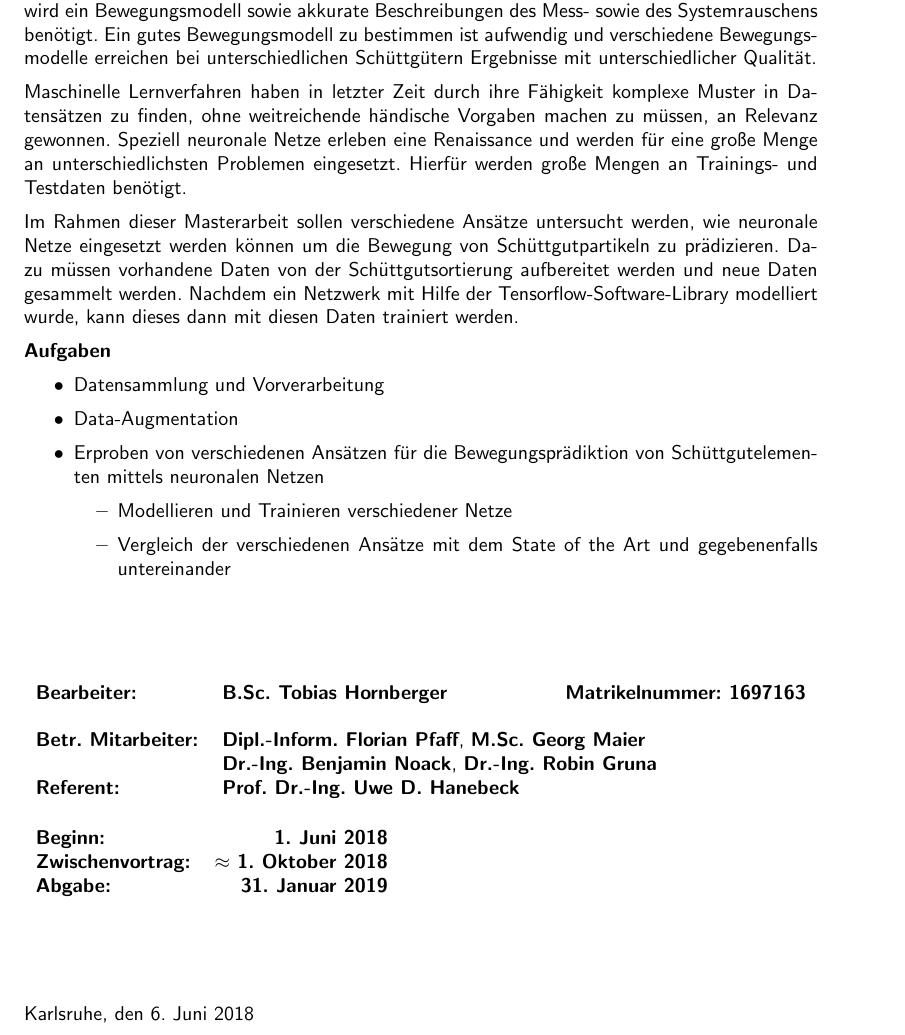
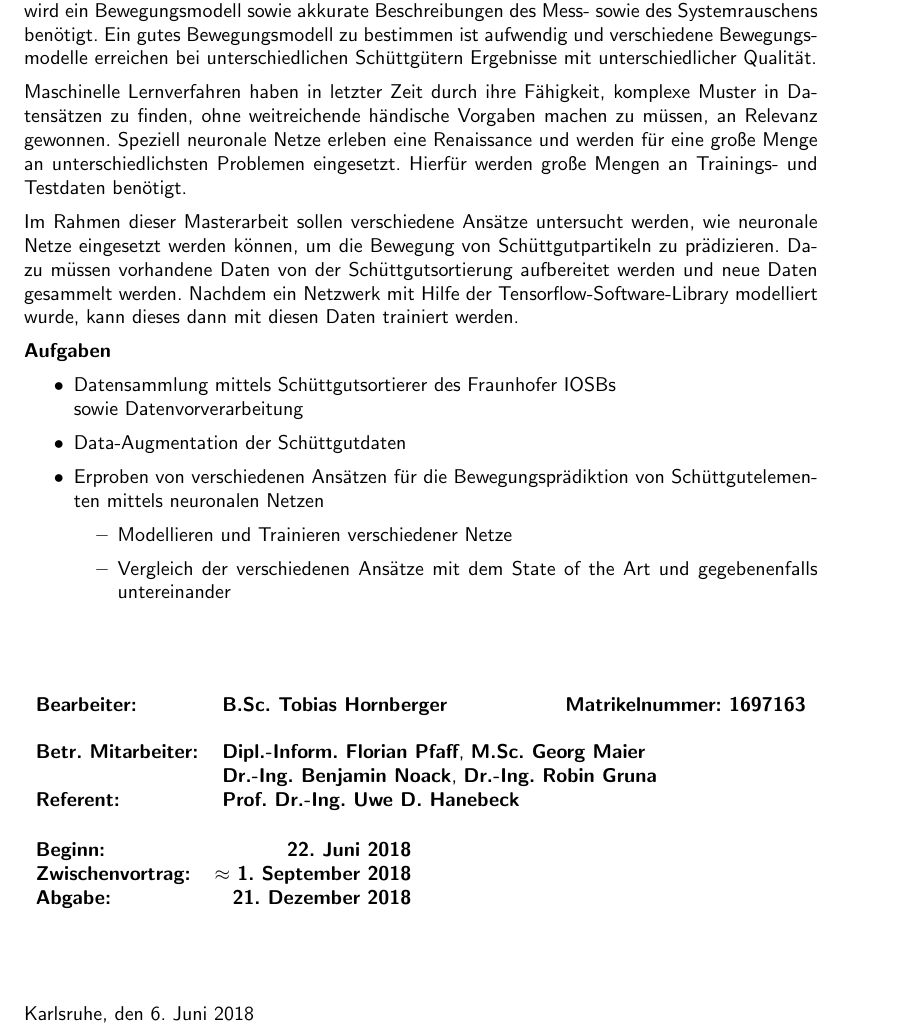
Before and after one commit to Strandtasche/MasterarbeitTobias, a LaTeX document (Aufgabenblatt/Aufgabenblatt.tex): part of the page, cut so that both start at the same text. Compiled offline with pdfLaTeX.

Commit message:
incorporate Benjamin Changes

```diff
--- a/Aufgabenblatt/Aufgabenblatt.tex
+++ b/Aufgabenblatt/Aufgabenblatt.tex
@@ -23,7 +23,7 @@
 \MitarbeiterD[Dr.-Ing.]{Robin Gruna}
 
 % Beginn Arbeit / Zwischenvortrag / Abgabe
-\Termine{1. Juni 2018}{$\approx$ 1. Oktober 2018}{31. Januar 2019}
+\Termine{22. Juni 2018}{$\approx$ 1. September 2018}{21. Dezember 2018}
 
 % Datum für Unterschrift:
 % \renewcommand{\today}{16. Dezember 2013}
@@ -39,14 +39,14 @@ Ein gutes Bewegungsmodell zu bestimmen ist aufwendig und verschiedene Bewegungsm
 %\textit{[Motivation, wie es schwer ist so ein Bewegungsmodell zu finden]}.
 
 
-Maschinelle Lernverfahren haben in letzter Zeit durch ihre Fähigkeit
+Maschinelle Lernverfahren haben in letzter Zeit durch ihre Fähigkeit,
 komplexe Muster in Datensätzen zu finden, ohne weitreichende händische Vorgaben machen zu müssen, an Relevanz gewonnen.
 Speziell neuronale Netze erleben eine Renaissance und werden für eine große Menge an unterschiedlichsten Problemen eingesetzt.
 Hierfür werden große Mengen an Trainings- und Testdaten benötigt.
 %\textit{[benötigt große Mengen an Trainings- und Testdaten]}
 
 %Im Rahmen dieser Masterarbeit soll untersucht werden, inwiefern Neuronale Netze das aufwendige Feintuning der Kalmanfilter-Parameter von Hand ersetzen können.
-Im Rahmen dieser Masterarbeit sollen verschiedene Ansätze untersucht werden, wie neuronale Netze eingesetzt werden können um die Bewegung von Schüttgutpartikeln zu prädizieren.
+Im Rahmen dieser Masterarbeit sollen verschiedene Ansätze untersucht werden, wie neuronale Netze eingesetzt werden können, um die Bewegung von Schüttgutpartikeln zu prädizieren.
 Dazu müssen vorhandene Daten von der Schüttgutsortierung aufbereitet werden und neue Daten gesammelt werden.
 Nachdem ein Netzwerk mit Hilfe der Tensorflow-Software-Library modelliert wurde, kann dieses dann mit diesen Daten trainiert werden.
 
@@ -62,8 +62,8 @@ Nachdem ein Netzwerk mit Hilfe der Tensorflow-Software-Library modelliert wurde,
 \textbf{Aufgaben}
 \begin{itemize}
 % \setlength{\itemsep}{1pt}
-  \item Datensammlung und Vorverarbeitung
-  \item Data-Augmentation
+  \item Datensammlung mittels Schüttgutsortierer des Fraunhofer IOSBs \\sowie Datenvorverarbeitung
+  \item Data-Augmentation der Schüttgutdaten
   %\item Modellieren und trainieren eines neuronalen Netzes, dass die Parameter eines Kalman-Filters ermittelt
   \item Erproben von verschiedenen Ansätzen für die Bewegungsprädiktion von Schüttgutelementen mittels neuronalen Netzen
   	\begin{itemize}
```
Also changed, not shown: Aufgabenblatt/out/Aufgabenblatt.pdf.
